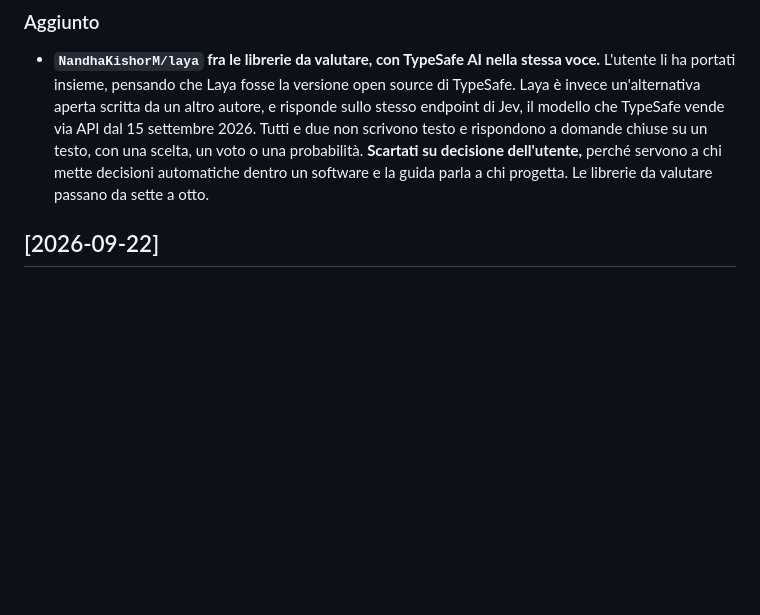
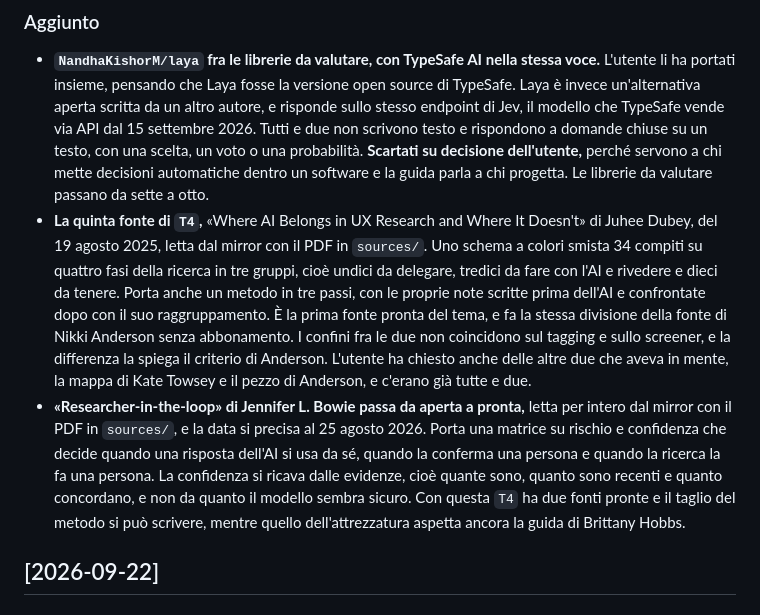
Before and after one commit to mattialaurella-lotrek/kb-design-ai, a Markdown page: docs/CHANGELOG.md, the part around the change. GitHub-like rendering; blank space fills up the shorter version.

```diff
--- a/docs/CHANGELOG.md
+++ b/docs/CHANGELOG.md
@@ -7,6 +7,8 @@ Il formato si ispira a [Keep a Changelog](https://keepachangelog.com/it/1.1.0/);
 
 ### Aggiunto
 - **`NandhaKishorM/laya` fra le librerie da valutare, con TypeSafe AI nella stessa voce.** L'utente li ha portati insieme, pensando che Laya fosse la versione open source di TypeSafe. Laya è invece un'alternativa aperta scritta da un altro autore, e risponde sullo stesso endpoint di Jev, il modello che TypeSafe vende via API dal 15 settembre 2026. Tutti e due non scrivono testo e rispondono a domande chiuse su un testo, con una scelta, un voto o una probabilità. **Scartati su decisione dell'utente,** perché servono a chi mette decisioni automatiche dentro un software e la guida parla a chi progetta. Le librerie da valutare passano da sette a otto.
+- **La quinta fonte di `T4`,** «Where AI Belongs in UX Research and Where It Doesn't» di Juhee Dubey, del 19 agosto 2025, letta dal mirror con il PDF in `sources/`. Uno schema a colori smista 34 compiti su quattro fasi della ricerca in tre gruppi, cioè undici da delegare, tredici da fare con l'AI e rivedere e dieci da tenere. Porta anche un metodo in tre passi, con le proprie note scritte prima dell'AI e confrontate dopo con il suo raggruppamento. È la prima fonte pronta del tema, e fa la stessa divisione della fonte di Nikki Anderson senza abbonamento. I confini fra le due non coincidono sul tagging e sullo screener, e la differenza la spiega il criterio di Anderson. L'utente ha chiesto anche delle altre due che aveva in mente, la mappa di Kate Towsey e il pezzo di Anderson, e c'erano già tutte e due.
+- **«Researcher-in-the-loop» di Jennifer L. Bowie passa da aperta a pronta,** letta per intero dal mirror con il PDF in `sources/`, e la data si precisa al 25 agosto 2026. Porta una matrice su rischio e confidenza che decide quando una risposta dell'AI si usa da sé, quando la conferma una persona e quando la ricerca la fa una persona. La confidenza si ricava dalle evidenze, cioè quante sono, quanto sono recenti e quanto concordano, e non da quanto il modello sembra sicuro. Con questa `T4` ha due fonti pronte e il taglio del metodo si può scrivere, mentre quello dell'attrezzatura aspetta ancora la guida di Brittany Hobbs.
 
 ## [2026-09-22]
 
```
Also changed, not shown: docs/FONTI-DA-INTEGRARE.md (+4 -3 lines), docs/LAVORI-APERTI.md (+1 -1 lines).
